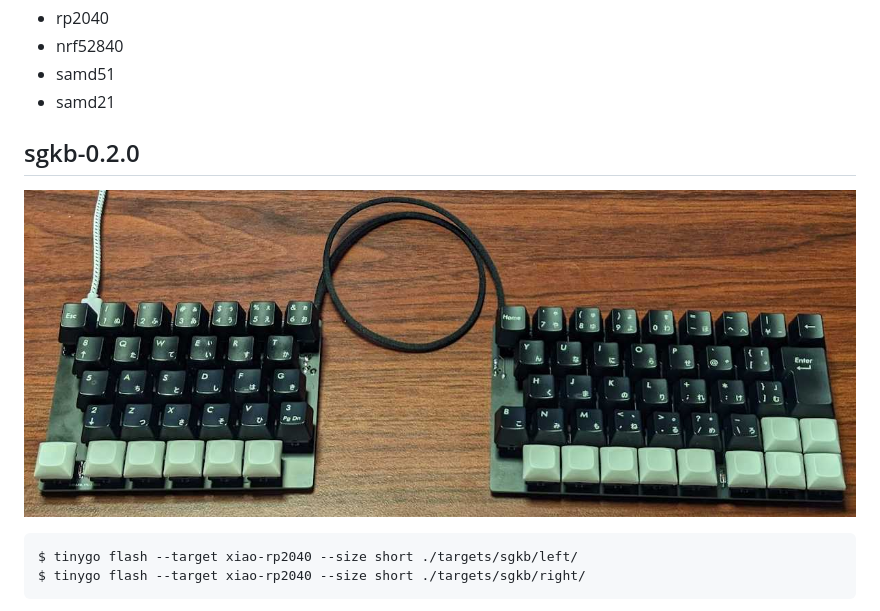
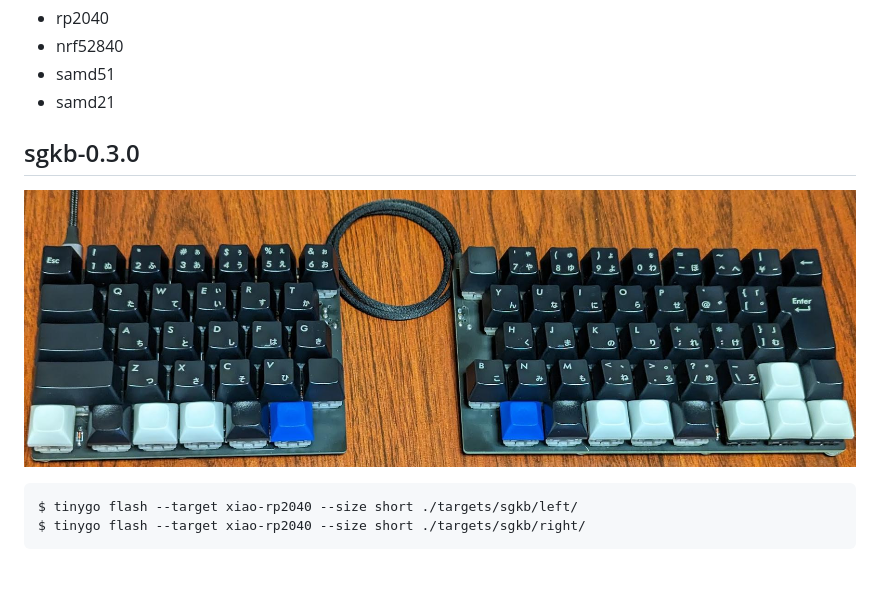
Before and after one commit to sago35/tinygo-keyboard, a Markdown page: README.md, the part around the change. Rendered like a GitHub page; pictures changed too: img/sgkb-0.3.0.jpg (added); blank space fills up the shorter version.

Commit message:
Update README (sgkb-0.3.0)

````diff
--- a/README.md
+++ b/README.md
@@ -24,9 +24,9 @@ The following microcontrollers are supported.
 * samd51
 * samd21
 
-## sgkb-0.2.0
+## sgkb-0.3.0
 
-![](./img/sgkb-0.2.0.jpg)
+![](./img/sgkb-0.3.0.jpg)
 
 ```
 $ tinygo flash --target xiao-rp2040 --size short ./targets/sgkb/left/
````
